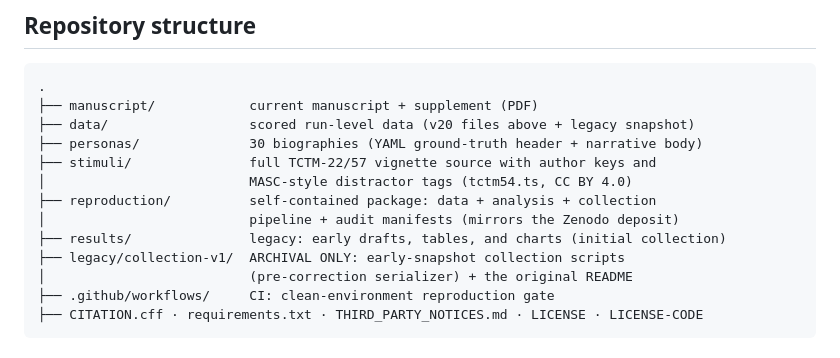
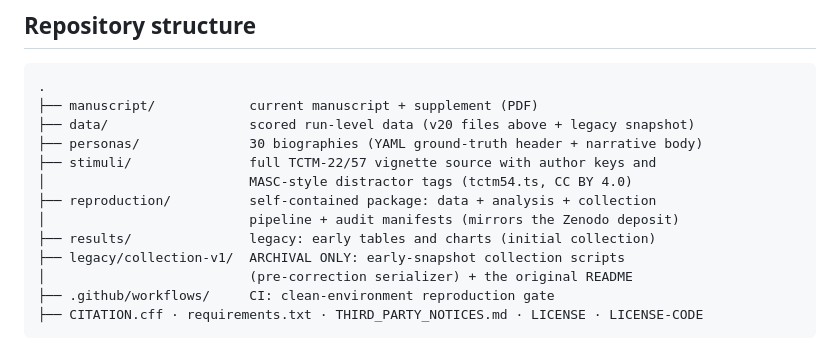
Before and after one commit to DXtR1337/30synthetic-polish-personas, a Markdown page: README.md, the part around the change. GitHub-like rendering.

Commit message:
README: structure tree reflects removed drafts

```diff
--- a/README.md
+++ b/README.md
@@ -122,7 +122,7 @@ CSV-assembly scripts — instrument items externalized for copyright, see
 │                          MASC-style distractor tags (tctm54.ts, CC BY 4.0)
 ├── reproduction/          self-contained package: data + analysis + collection
 │                          pipeline + audit manifests (mirrors the Zenodo deposit)
-├── results/               legacy: early drafts, tables, and charts (initial collection)
+├── results/               legacy: early tables and charts (initial collection)
 ├── legacy/collection-v1/  ARCHIVAL ONLY: early-snapshot collection scripts
 │                          (pre-correction serializer) + the original README
 ├── .github/workflows/     CI: clean-environment reproduction gate
```
